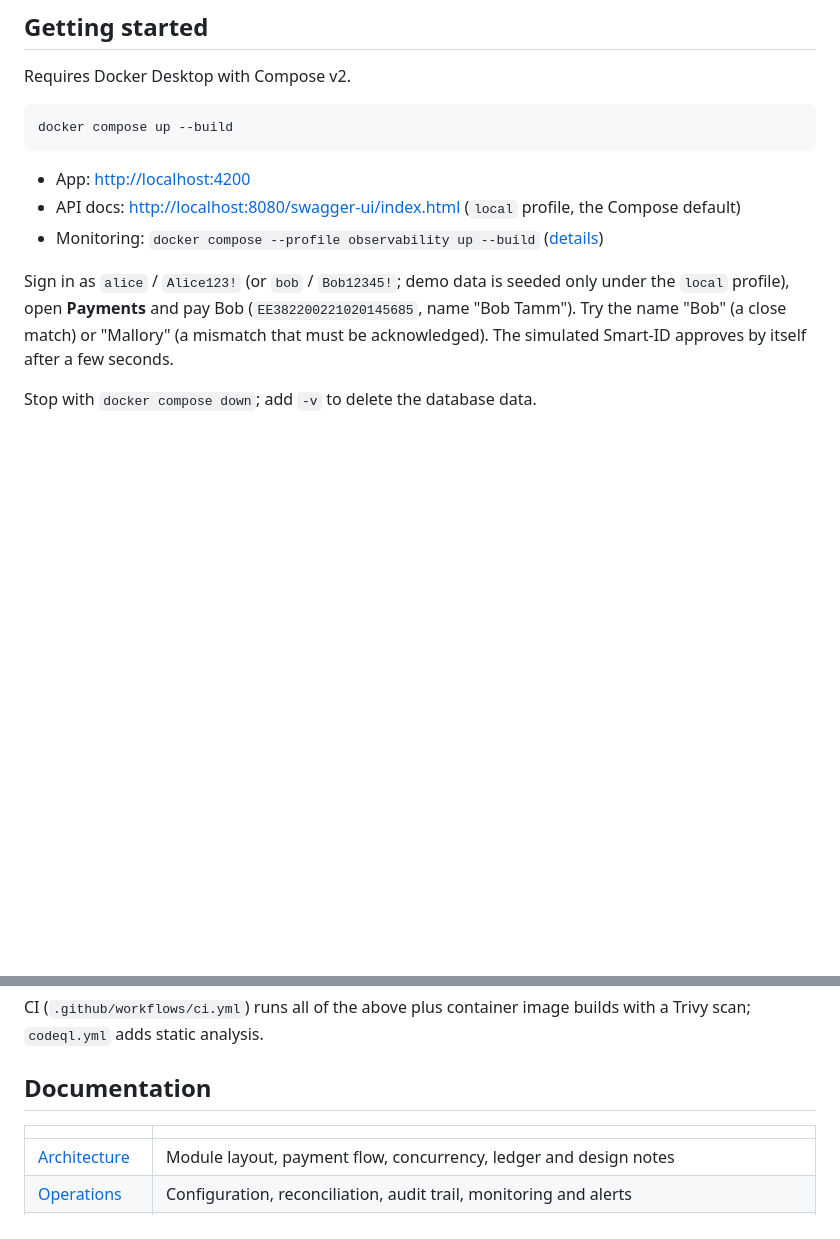
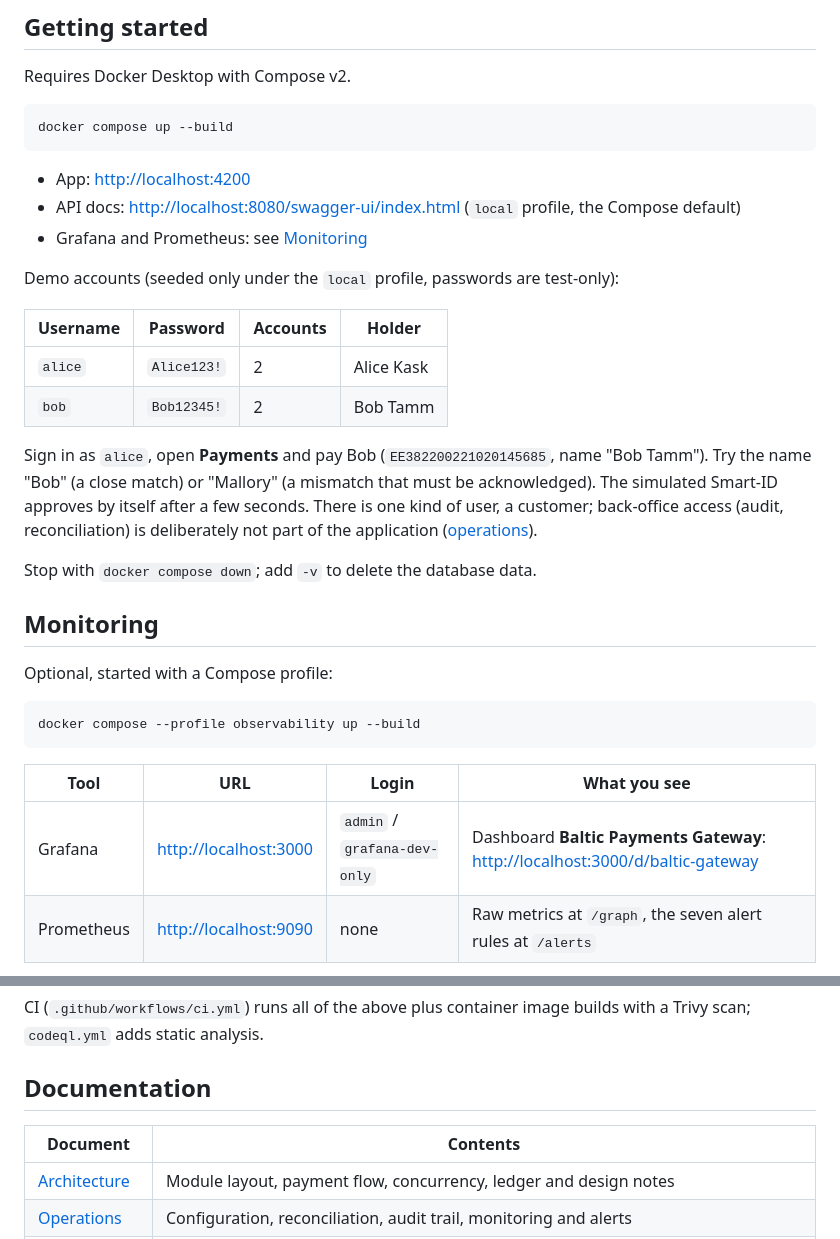
Before and after one commit to katlinteern/baltic-payments-mini-gateway, a Markdown page: README.md, 2 parts joined by grey strips. GitHub-like rendering; blank space fills up the shorter version.

````diff
--- a/README.md
+++ b/README.md
@@ -52,10 +77,32 @@ docker compose up --build
 
 - App: <http://localhost:4200>
 - API docs: <http://localhost:8080/swagger-ui/index.html> (`local` profile, the Compose default)
-- Monitoring: `docker compose --profile observability up --build` ([details](docs/operations.md#monitoring-optional))
+- Grafana and Prometheus: see [Monitoring](#monitoring)
 
-Sign in as `alice` / `Alice123!` (or `bob` / `Bob12345!`; demo data is seeded only under the `local` profile), open
-**Payments** and pay Bob (`EE382200221020145685`, name "Bob Tamm"). Try the name "Bob" (a close match) or "Mallory" (a
-mismatch that must be acknowledged). The simulated Smart-ID approves by itself after a few seconds.
+Demo accounts (seeded only under the `local` profile, passwords are test-only):
+
+| Username | Password | Accounts | Holder |
+|---|---|---|---|
+| `alice` | `Alice123!` | 2 | Alice Kask |
+| `bob` | `Bob12345!` | 2 | Bob Tamm |
+
+Sign in as `alice`, open **Payments** and pay Bob (`EE382200221020145685`, name "Bob Tamm"). Try the name "Bob" (a close
+match) or "Mallory" (a mismatch that must be acknowledged). The simulated Smart-ID approves by itself after a few
+seconds. There is one kind of user, a customer; back-office access (audit, reconciliation) is deliberately not part of the
+application ([operations](docs/operations.md)).
 
 Stop with `docker compose down`; add `-v` to delete the database data.
+
+## Monitoring
+
+Optional, started with a Compose profile:
+
+```sh
+docker compose --profile observability up --build
+```
+
+| Tool | URL | Login | What you see |
+|---|---|---|---|
+| Grafana | <http://localhost:3000> | `admin` / `grafana-dev-only` | Dashboard **Baltic Payments Gateway**: <http://localhost:3000/d/baltic-gateway> |
+| Prometheus | <http://localhost:9090> | none | Raw metrics at `/graph`, the seven alert rules at `/alerts` |
+
@@ -83,7 +145,7 @@ static analysis.
 
 ## Documentation
 
-| | |
+| Document | Contents |
 |---|---|
 | [Architecture](docs/architecture.md) | Module layout, payment flow, concurrency, ledger and design notes |
 | [Operations](docs/operations.md) | Configuration, reconciliation, audit trail, monitoring and alerts |
````
Also changed, not shown: other parts of README.md (+41 -1 lines), docs/operations.md (+2 -2 lines), docs/screenshots/grafana.png (added).
